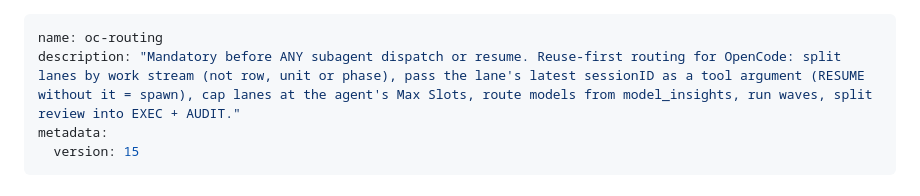
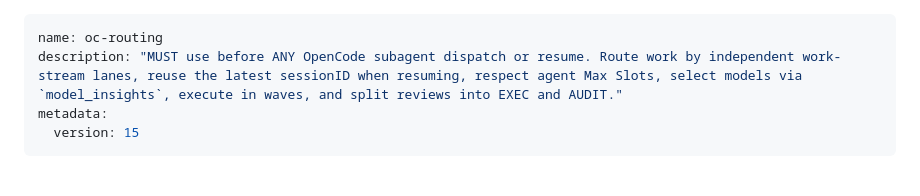
Before and after one commit to MaiTheHao/c4f-opencode-config, a Markdown page: skills/oc-routing/SKILL.md, the part around the change. GitHub-like rendering.

```diff
--- a/skills/oc-routing/SKILL.md
+++ b/skills/oc-routing/SKILL.md
@@ -1,6 +1,6 @@
 ---
 name: oc-routing
-description: "Mandatory before ANY subagent dispatch or resume. Reuse-first routing for OpenCode: split lanes by work stream (not row, unit or phase), pass the lane's latest sessionID as a tool argument (RESUME without it = spawn), cap lanes at the agent's Max Slots, route models from model_insights, run waves, split review into EXEC + AUDIT."
+description: "MUST use before ANY OpenCode subagent dispatch or resume. Route work by independent work-stream lanes, reuse the latest sessionID when resuming, respect agent Max Slots, select models via `model_insights`, execute in waves, and split reviews into EXEC and AUDIT."
 metadata:
   version: 15
 ---
```
Also changed, not shown: skills/oc-agent-config/SKILL.md (+1 -1 lines).
